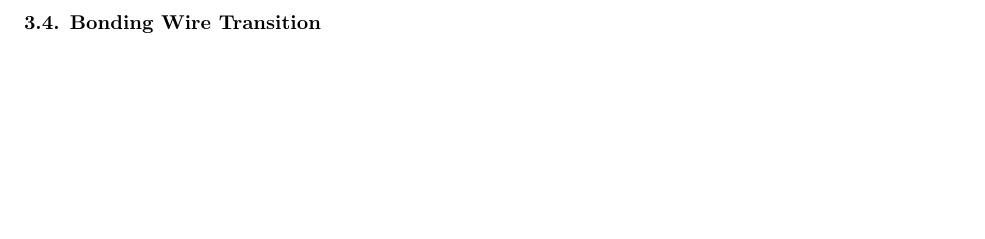
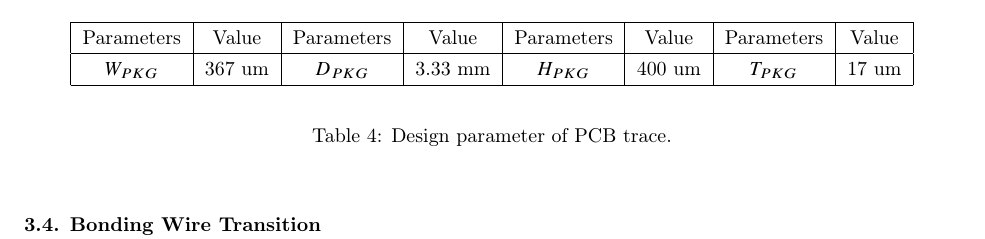
Before and after one commit to cpcqrt/ece546_hssl, a LaTeX book (latex_report/ECE546-High Speed Link.tex): part of page 5 of 9, cut at the place of the change, the shorter picture padded with empty space. Compiled offline with pdfLaTeX.

Commit message:
Add the table of pkg trace

```diff
--- a/latex_report/ECE546-High Speed Link.tex
+++ b/latex_report/ECE546-High Speed Link.tex
@@ -256,12 +256,29 @@ Similar procedure described in \ref{subsec:pcb_traces} can also be applied to th
 	\label{fig:pkg_trace} % label must put at the last
 \end{figure}
 
+\begin{table}[htbp!]
+	\renewcommand{\arraystretch}{1.3}
+	\begin{center}
+		\begin{tabular}{| c | c | c | c | c | c | c | c |}
+			\hline
+			Parameters  & Value  & Parameters & Value  & Parameters & Value  & Parameters & Value \\ \hline
+			$W_{PKG}$   & 367 um & $D_{PKG}$  & 3.33 mm& $H_{PKG}$  & 400 um & $T_{PKG}$  & 17 um \\
+			\hline
+		\end{tabular}
+	\end{center}
+	\label{table:pkg_trace}
+	\caption{Design parameter of PCB trace.}
+	\vskip0.2in
+\end{table}
+
 \begin{figure}[htbp!]
 	\centering
 	\includegraphics[width=0.8\columnwidth]{./img/PCB/differential_PKG_2D_impedance.png}
 	\caption{Differential and common impedance of designated PCB traces. Solid: common mode impedance; dash: differential mode impedance.}
 	\label{fig:pkg_trace_impedance} % label must put at the last
 \end{figure}
+
+
 
 \subsection{Bonding Wire Transition}
 \label{sec:bond_wire}
```
Also changed, not shown: latex_report/ECE546-High Speed Link.tex (4 more changed lines).
